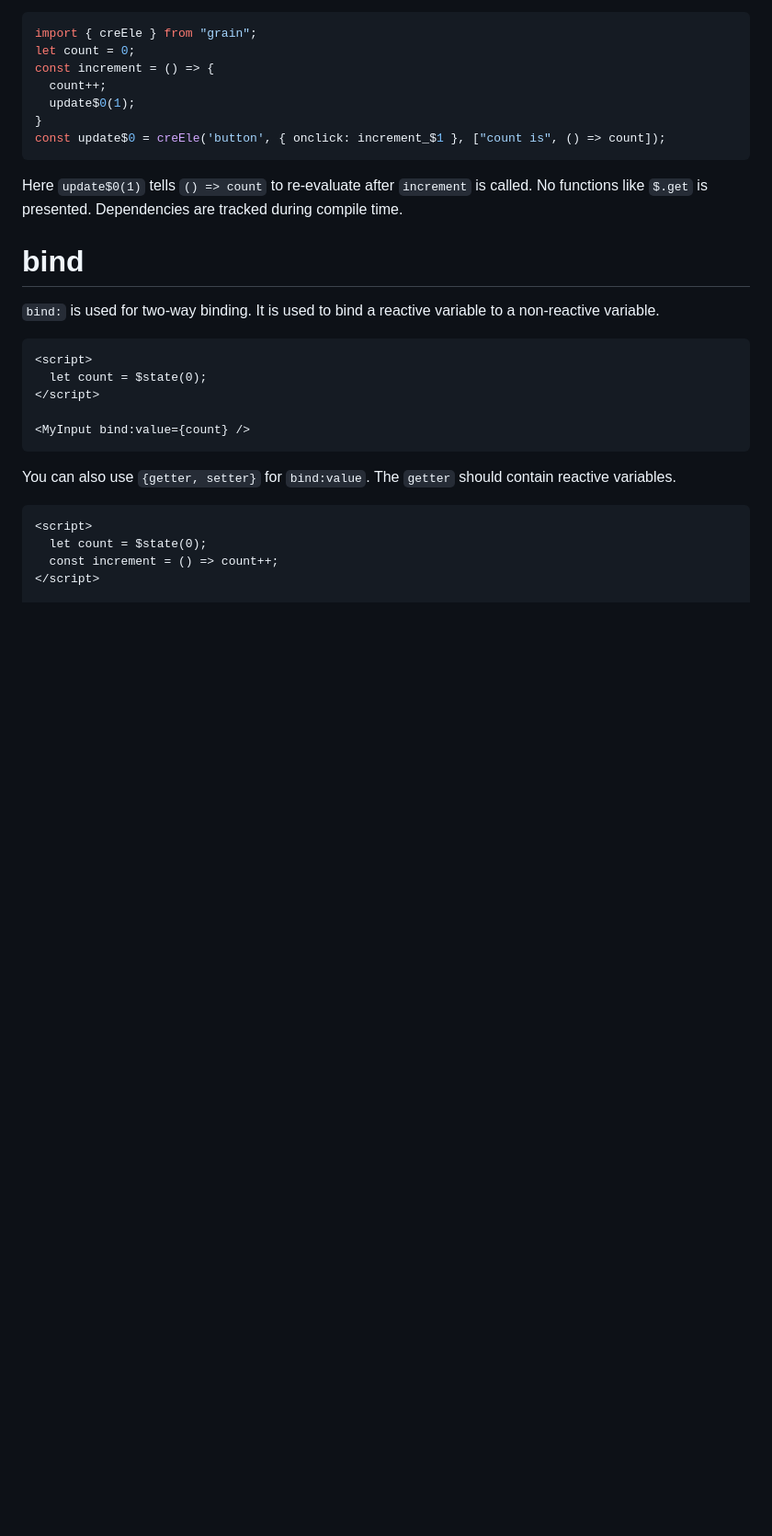
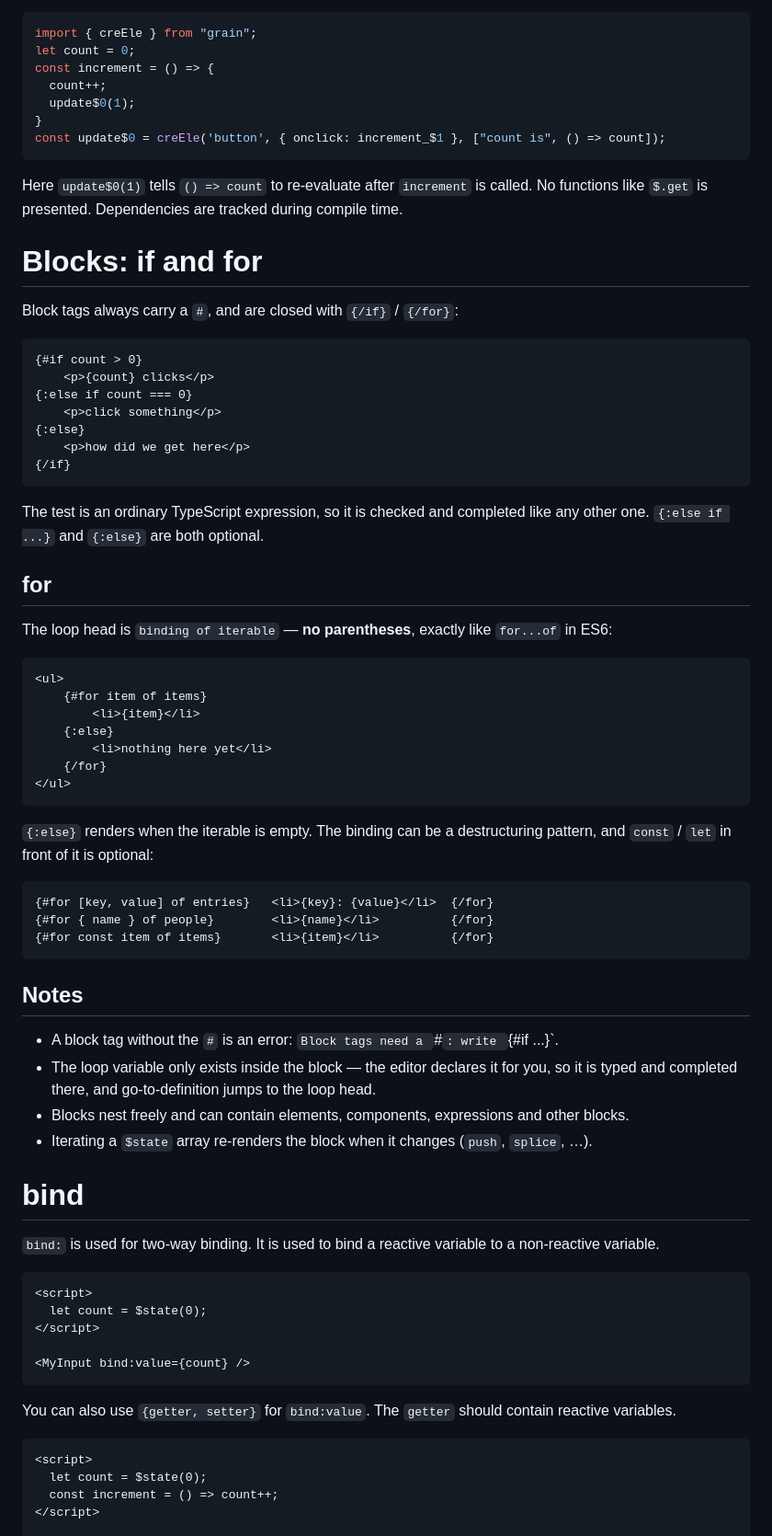
Before and after one commit to Zes-MinKey-Young/grain, a Markdown page: README.md, the part around one of its changes. Shown at 92% size. GitHub-like rendering; blank space fills up the shorter version.

````diff
--- a/README.md
+++ b/README.md
@@ -43,6 +80,54 @@ const increment = () => {
 const update$0 = creEle('button', { onclick: increment_$1 }, ["count is", () => count]);
 ```
 Here `update$0(1)` tells `() => count` to re-evaluate after `increment` is called. No functions like `$.get` is presented. Dependencies are tracked during compile time.
+
+# Blocks: if and for
+
+Block tags always carry a `#`, and are closed with `{/if}` / `{/for}`:
+
+```grain
+{#if count > 0}
+    <p>{count} clicks</p>
+{:else if count === 0}
+    <p>click something</p>
+{:else}
+    <p>how did we get here</p>
+{/if}
+```
+
+The test is an ordinary TypeScript expression, so it is checked and completed like any
+other one. `{:else if ...}` and `{:else}` are both optional.
+
+## for
+
+The loop head is `binding of iterable` — **no parentheses**, exactly like `for...of` in ES6:
+
+```grain
+<ul>
+    {#for item of items}
+        <li>{item}</li>
+    {:else}
+        <li>nothing here yet</li>
+    {/for}
+</ul>
+```
+
+`{:else}` renders when the iterable is empty. The binding can be a destructuring pattern,
+and `const` / `let` in front of it is optional:
+
+```grain
+{#for [key, value] of entries}   <li>{key}: {value}</li>  {/for}
+{#for { name } of people}        <li>{name}</li>          {/for}
+{#for const item of items}       <li>{item}</li>          {/for}
+```
+
+## Notes
+
+- A block tag without the `#` is an error: `Block tags need a `#`: write `{#if ...}`.
+- The loop variable only exists inside the block — the editor declares it for you, so it is
+  typed and completed there, and go-to-definition jumps to the loop head.
+- Blocks nest freely and can contain elements, components, expressions and other blocks.
+- Iterating a `$state` array re-renders the block when it changes (`push`, `splice`, …).
 
 # bind
 `bind:` is used for two-way binding. It is used to bind a reactive variable to a non-reactive variable.
````
Also changed, not shown: other parts of README.md (+40 -3 lines).
